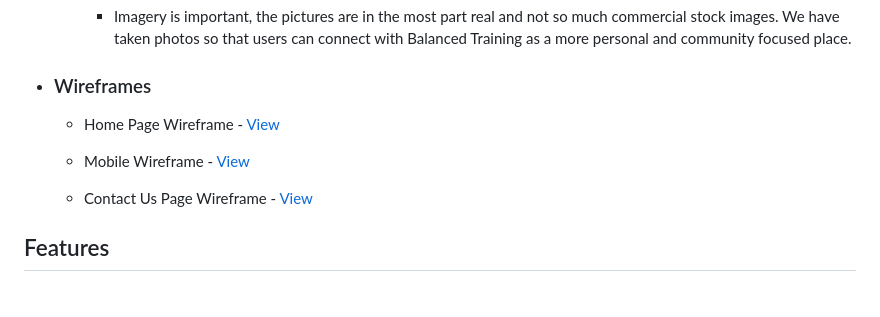
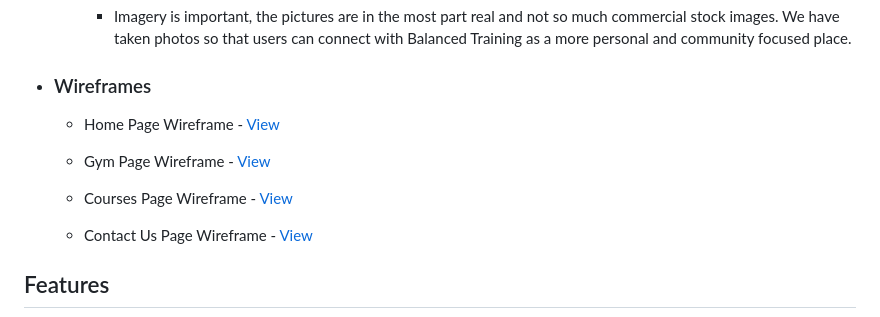
Before and after one commit to CodeGreg1/milestone_1_greg_goodrem, a Markdown page: README.md, the part around the change printed below. Drawn GitHub-style; blank space fills up the shorter version.

Commit message:
Wireframes uploaded

```diff
--- a/README.md
+++ b/README.md
@@ -42,5 +42,7 @@ This is the main website for Balanced Training, it is designed to be responsive
 
-    -   Mobile Wireframe - [View](https://github.com/)
+    -   Gym Page Wireframe - [View](https://github.com/)
+
+    -   Courses Page Wireframe - [View]()
 
     -   Contact Us Page Wireframe - [View](https://github.com/)
 
```
Also changed, not shown: other parts of README.md (+1 -1 lines), assets/images/contact-us-wireframe.png (added), 3 other files.
